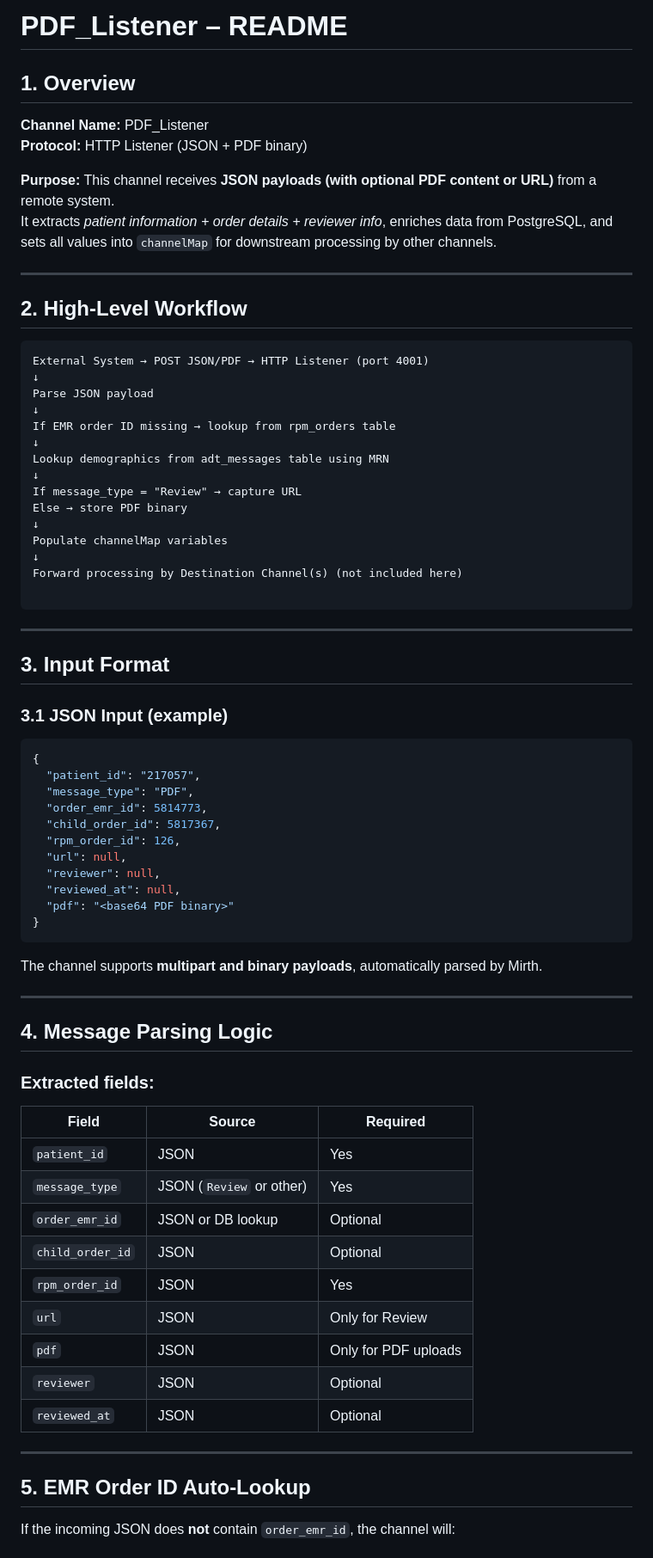
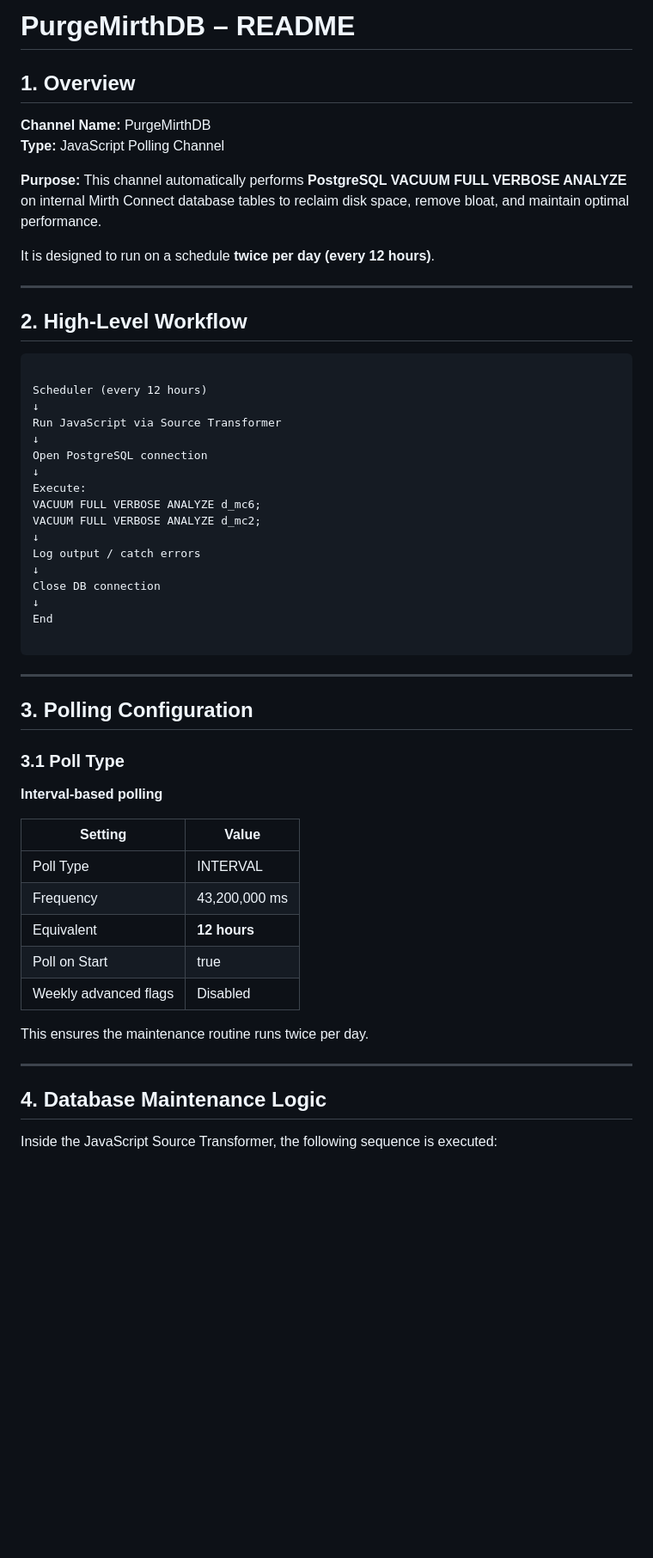
Before and after one commit to pradeepkumarjse/UnderMaintenance, a Markdown page: test.md, the part around one of its changes. Shown at 86% size. GitHub-like rendering; blank space fills up the shorter version.

`````diff
--- a/test.md
+++ b/test.md
@@ -1,77 +1,59 @@
-# PDF_Listener – README
+
+# PurgeMirthDB – README
 
 ## 1. Overview
 
-**Channel Name:** PDF_Listener
-**Protocol:** HTTP Listener (JSON + PDF binary)
+**Channel Name:** PurgeMirthDB
+**Type:** JavaScript Polling Channel
 
-**Purpose:** This channel receives **JSON payloads (with optional PDF content or URL)** from a remote system.
-It extracts *patient information + order details + reviewer info*, enriches data from PostgreSQL, and sets all values into `channelMap` for downstream processing by other channels.
+**Purpose:** This channel automatically performs **PostgreSQL VACUUM FULL VERBOSE ANALYZE** on internal Mirth Connect database tables to reclaim disk space, remove bloat, and maintain optimal performance.
+
+It is designed to run on a schedule **twice per day (every 12 hours)**.
 
 ---
 
 ## 2. High-Level Workflow
 
 ```
-External System → POST JSON/PDF → HTTP Listener (port 4001)
+
+Scheduler (every 12 hours)
 ↓
-Parse JSON payload
+Run JavaScript via Source Transformer
 ↓
-If EMR order ID missing → lookup from rpm_orders table
+Open PostgreSQL connection
 ↓
-Lookup demographics from adt_messages table using MRN
+Execute:
+VACUUM FULL VERBOSE ANALYZE d_mc6;
+VACUUM FULL VERBOSE ANALYZE d_mc2;
 ↓
-If message_type = "Review" → capture URL
-Else → store PDF binary
+Log output / catch errors
 ↓
-Populate channelMap variables
+Close DB connection
 ↓
-Forward processing by Destination Channel(s) (not included here)
+End
 
 ````
----
-
-## 3. Input Format
-
-### 3.1 JSON Input (example)
-
-```json
-{
-  "patient_id": "217057",
-  "message_type": "PDF",
-  "order_emr_id": 5814773,
-  "child_order_id": 5817367,
-  "rpm_order_id": 126,
-  "url": null,
-  "reviewer": null,
-  "reviewed_at": null,
-  "pdf": "<base64 PDF binary>"
-}
-````
-
-The channel supports **multipart and binary payloads**, automatically parsed by Mirth.
 
 ---
 
-## 4. Message Parsing Logic
+## 3. Polling Configuration
 
-### Extracted fields:
+### 3.1 Poll Type
+**Interval-based polling**
 
-| Field            | Source                   | Required             |
-| ---------------- | ------------------------ | -------------------- |
-| `patient_id`     | JSON                     | Yes                  |
-| `message_type`   | JSON (`Review` or other) | Yes                  |
-| `order_emr_id`   | JSON or DB lookup        | Optional             |
-| `child_order_id` | JSON                     | Optional             |
-| `rpm_order_id`   | JSON                     | Yes                  |
-| `url`            | JSON                     | Only for Review      |
-| `pdf`            | JSON                     | Only for PDF uploads |
-| `reviewer`       | JSON                     | Optional             |
-| `reviewed_at`    | JSON                     | Optional             |
+| Setting | Value |
+|--------|-------|
+| Poll Type | INTERVAL |
+| Frequency | 43,200,000 ms |
+| Equivalent | **12 hours** |
+| Poll on Start | true |
+| Weekly advanced flags | Disabled |
+
+This ensures the maintenance routine runs twice per day.
 
 ---
 
-## 5. EMR Order ID Auto-Lookup
+## 4. Database Maintenance Logic
 
-If the incoming JSON does **not** contain `order_emr_id`, the channel will:
+Inside the JavaScript Source Transformer, the following sequence is executed:
 
`````
Also changed, not shown: other parts of test.md (+83 -159 lines).
